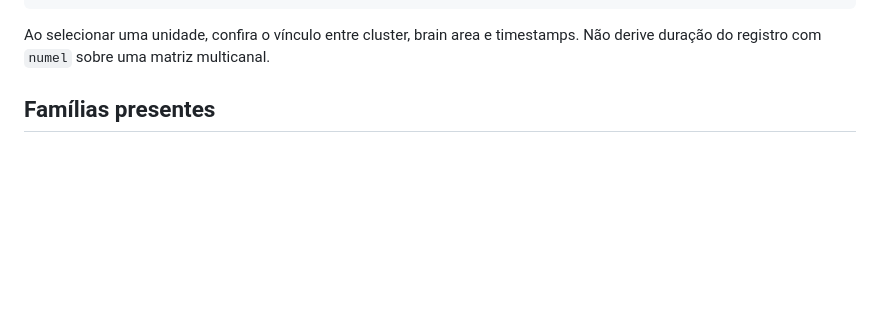
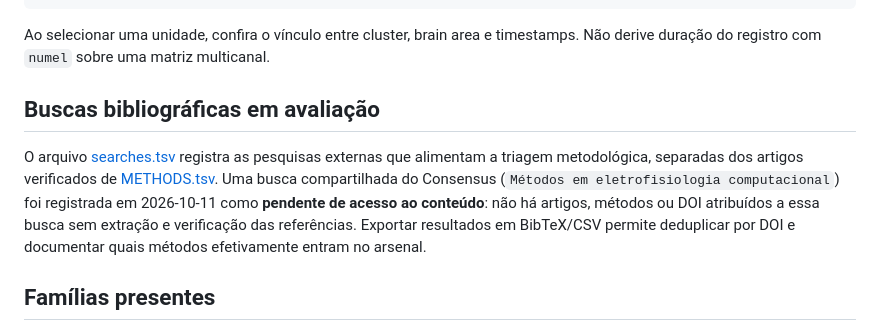
Before and after one commit to ze-gois/paper_con2phys, a Markdown page: arsenal/README.md, the part around the change. Drawn GitHub-style; blank space fills up the shorter version.

Commit message:
docs(arsenal): document provenance and pending Consensus screening

```diff
--- a/arsenal/README.md
+++ b/arsenal/README.md
@@ -60,6 +60,17 @@ rate = firing_rate(t,0,size(data.lfp_3,2)/fs);
 
 Ao selecionar uma unidade, confira o vínculo entre cluster, brain area e timestamps.
 Não derive duração do registro com `numel` sobre uma matriz multicanal.
+
+## Buscas bibliográficas em avaliação
+
+O arquivo [searches.tsv](searches.tsv) registra as pesquisas externas que
+alimentam a triagem metodológica, separadas dos artigos verificados de
+[METHODS.tsv](METHODS.tsv). Uma busca compartilhada do Consensus
+(`Métodos em eletrofisiologia computacional`) foi registrada em
+2026-10-11 como **pendente de acesso ao conteúdo**: não há artigos, métodos
+ou DOI atribuídos a essa busca sem extração e verificação das referências.
+Exportar resultados em BibTeX/CSV permite deduplicar por DOI e documentar
+quais métodos efetivamente entram no arsenal.
 
 ## Famílias presentes
 
```
